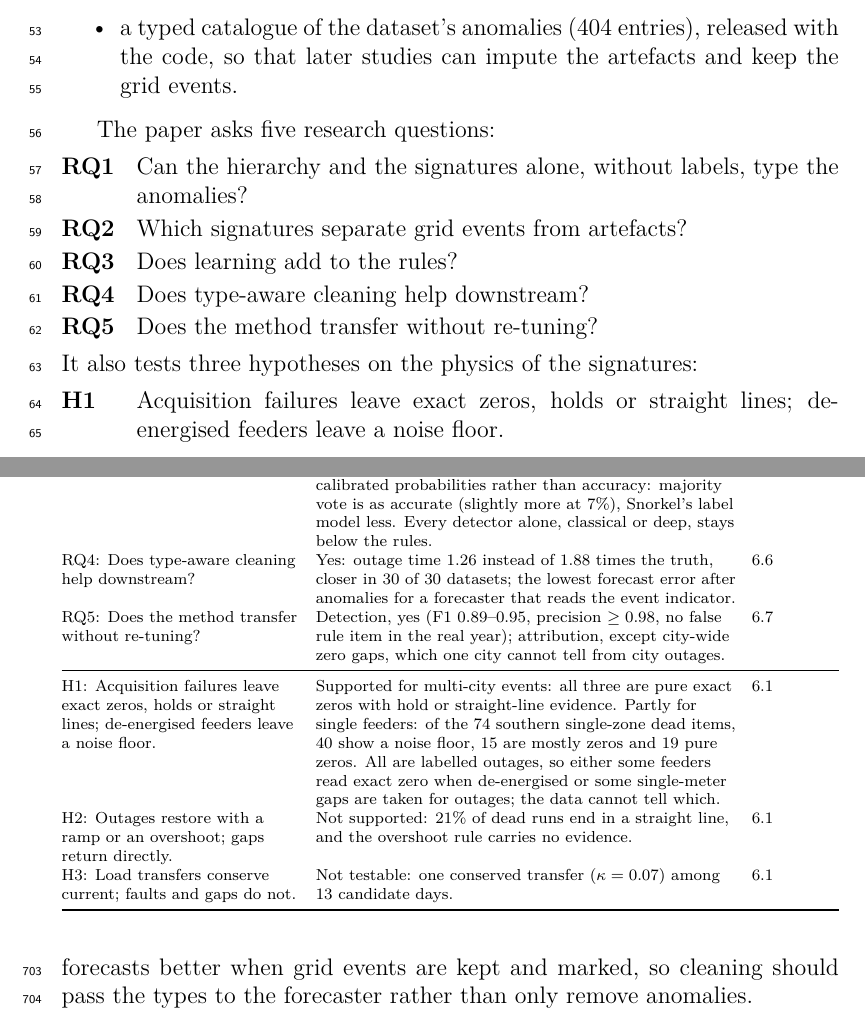
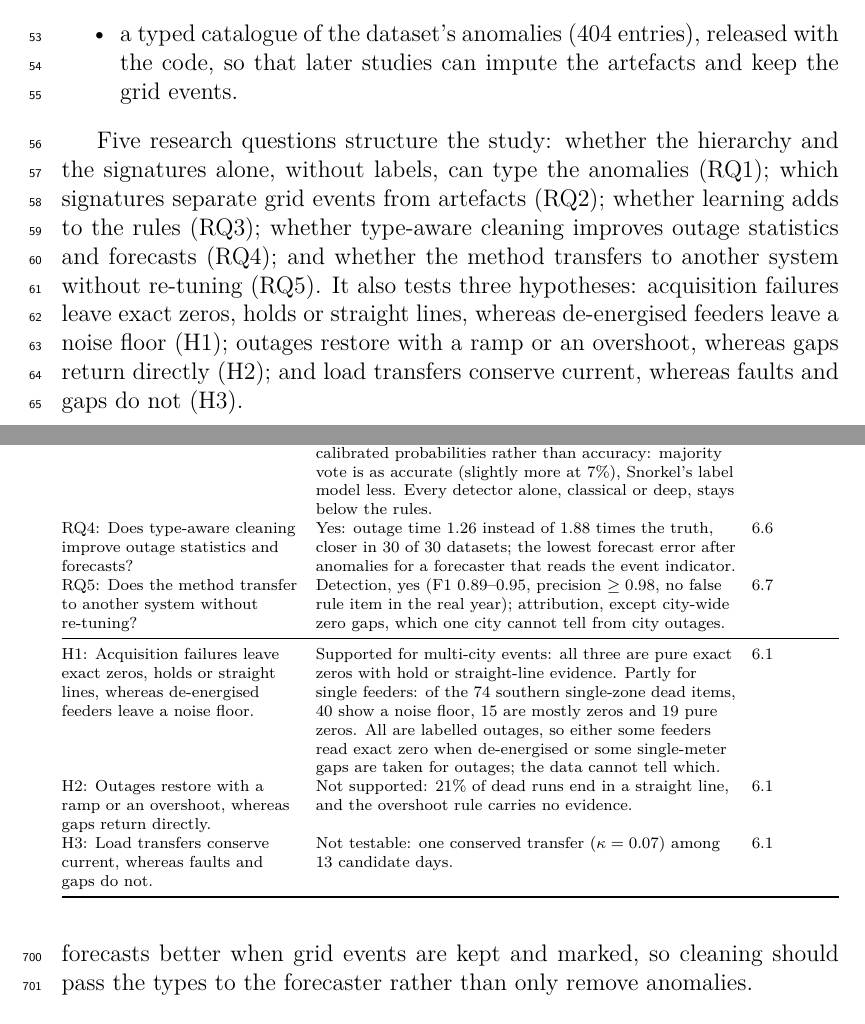
Before and after one commit to farah1902/grid-event-or-data-artefact, a LaTeX paper (paper/main.tex, which reads paper/sections/01_introduction.tex, paper/sections/07_discussion.tex): two parts of pages 3 and 36 of 45, joined at a grey line, cut so that both start at the same text. Compiled offline with pdfLaTeX.

Commit message:
Research questions and hypotheses written as one paragraph (D109)
Section 1 states the five questions as clauses with their labels and the three
hypotheses as testable contrasts; Table 10 uses the same words. Body text kept
at 8,100 words. The unused list environment is removed from the preamble.

Co-Authored-By: Claude Opus 5.5 <noreply@anthropic.com>

```diff
--- a/paper/main.tex
+++ b/paper/main.tex
@@ -39,12 +39,6 @@
 \newcommand{\floatbarrier}{\par\begingroup\let\@elt\relax
   \edef\@tempa{\@botlist\@deferlist\@dbldeferlist}\ifx\@tempa\@empty\else\clearpage\fi\endgroup}
 \makeatother
-
-% Research questions and hypotheses (D106): bold labels inside the text block, wrapped lines aligned with the text
-\newenvironment{labelledlist}{\begin{list}{}{%
-  \setlength{\labelwidth}{2.6em}\setlength{\labelsep}{0.6em}\setlength{\leftmargin}{3.2em}%
-  \setlength{\itemindent}{0pt}\setlength{\topsep}{4pt}\setlength{\itemsep}{2pt}\setlength{\parsep}{0pt}%
-  \renewcommand{\makelabel}[1]{\textbf{##1}\hfil}}}{\end{list}}
 
 % notation used throughout
 \usepackage{dsfont}
--- a/paper/sections/01_introduction.tex
+++ b/paper/sections/01_introduction.tex
@@ -19,18 +19,5 @@ This paper types each anomaly of a feeder record as an acquisition artefact or a
 \item a typed catalogue of the dataset's anomalies (404 entries), released with the code, so that later studies can impute the artefacts and keep the grid events.
 \end{itemize}
 
-The paper asks five research questions:
-\begin{labelledlist}
-\item[RQ1] Can the hierarchy and the signatures alone, without labels, type the anomalies?
-\item[RQ2] Which signatures separate grid events from artefacts?
-\item[RQ3] Does learning add to the rules?
-\item[RQ4] Does type-aware cleaning help downstream?
-\item[RQ5] Does the method transfer without re-tuning?
-\end{labelledlist}
-It also tests three hypotheses on the physics of the signatures:
-\begin{labelledlist}
-\item[H1] Acquisition failures leave exact zeros, holds or straight lines; de-energised feeders leave a noise floor.
-\item[H2] Outages restore with a ramp or an overshoot; gaps return directly.
-\item[H3] Load transfers conserve current; faults and gaps do not.
-\end{labelledlist}
+Five research questions structure the study: whether the hierarchy and the signatures alone, without labels, can type the anomalies (RQ1); which signatures separate grid events from artefacts (RQ2); whether learning adds to the rules (RQ3); whether type-aware cleaning improves outage statistics and forecasts (RQ4); and whether the method transfers to another system without re-tuning (RQ5). It also tests three hypotheses: acquisition failures leave exact zeros, holds or straight lines, whereas de-energised feeders leave a noise floor (H1); outages restore with a ramp or an overshoot, whereas gaps return directly (H2); and load transfers conserve current, whereas faults and gaps do not (H3).
 
--- a/paper/sections/07_discussion.tex
+++ b/paper/sections/07_discussion.tex
@@ -23,12 +23,12 @@ Question & Answer & Evidence \\
 RQ1: Can the hierarchy and the signatures alone, without labels, type the anomalies? & Yes on injected events that copy the rules' signatures: attribution macro-F1 0.90--0.94 with ECE 0.07--0.10. On the real data the labels are stable across restarts but not validated against external records. & \ref{sec:res-ws}, \ref{sec:res-attribution} \\
 RQ2: Which signatures separate grid events from artefacts? & Holds and straight-line fills, alone or simultaneous across zones and cities ($\log(a/b) = 2.3$--$4.0$); the exact-zero share helps; restoration overshoot does not ($\log(a/b) = 0.12$). & \ref{sec:res-telemetry}, Table~\ref{tab:rules} \\
 RQ3: Does learning add to the rules? & In detection, recall the rules cannot have (untyped shocks, partial drops, missed city outages); event F1 rises at 7\% or with each method's own alarms excluded, and falls under zone-strict matching. In attribution, calibrated probabilities rather than accuracy: majority vote is as accurate (slightly more at 7\%), Snorkel's label model less. Every detector alone, classical or deep, stays below the rules. & \ref{sec:res-detection}, \ref{sec:res-attribution} \\
-RQ4: Does type-aware cleaning help downstream? & Yes: outage time 1.26 instead of 1.88 times the truth, closer in 30 of 30 datasets; the lowest forecast error after anomalies for a forecaster that reads the event indicator. & \ref{sec:res-downstream} \\
-RQ5: Does the method transfer without re-tuning? & Detection, yes (F1 0.89--0.95, precision $\geq 0.98$, no false rule item in the real year); attribution, except city-wide zero gaps, which one city cannot tell from city outages. & \ref{sec:res-transfer} \\
+RQ4: Does type-aware cleaning improve outage statistics and forecasts? & Yes: outage time 1.26 instead of 1.88 times the truth, closer in 30 of 30 datasets; the lowest forecast error after anomalies for a forecaster that reads the event indicator. & \ref{sec:res-downstream} \\
+RQ5: Does the method transfer to another system without re-tuning? & Detection, yes (F1 0.89--0.95, precision $\geq 0.98$, no false rule item in the real year); attribution, except city-wide zero gaps, which one city cannot tell from city outages. & \ref{sec:res-transfer} \\
 \midrule
-H1: Acquisition failures leave exact zeros, holds or straight lines; de-energised feeders leave a noise floor. & Supported for multi-city events: all three are pure exact zeros with hold or straight-line evidence. Partly for single feeders: of the 74 southern single-zone dead items, 40 show a noise floor, 15 are mostly zeros and 19 pure zeros. All are labelled outages, so either some feeders read exact zero when de-energised or some single-meter gaps are taken for outages; the data cannot tell which. & \ref{sec:res-telemetry} \\
-H2: Outages restore with a ramp or an overshoot; gaps return directly. & Not supported: 21\% of dead runs end in a straight line, and the overshoot rule carries no evidence. & \ref{sec:res-telemetry} \\
-H3: Load transfers conserve current; faults and gaps do not. & Not testable: one conserved transfer ($\kappa = 0.07$) among 13 candidate days. & \ref{sec:res-telemetry} \\
+H1: Acquisition failures leave exact zeros, holds or straight lines, whereas de-energised feeders leave a noise floor. & Supported for multi-city events: all three are pure exact zeros with hold or straight-line evidence. Partly for single feeders: of the 74 southern single-zone dead items, 40 show a noise floor, 15 are mostly zeros and 19 pure zeros. All are labelled outages, so either some feeders read exact zero when de-energised or some single-meter gaps are taken for outages; the data cannot tell which. & \ref{sec:res-telemetry} \\
+H2: Outages restore with a ramp or an overshoot, whereas gaps return directly. & Not supported: 21\% of dead runs end in a straight line, and the overshoot rule carries no evidence. & \ref{sec:res-telemetry} \\
+H3: Load transfers conserve current, whereas faults and gaps do not. & Not testable: one conserved transfer ($\kappa = 0.07$) among 13 candidate days. & \ref{sec:res-telemetry} \\
 \bottomrule
 \end{tabularx}
 \end{table}
```
Also changed, not shown: docs/decisions.md (+7 -0 lines), docs/research_log.md (+2 -0 lines), README.md, docs/README.md, paper/README.md, paper/main.pdf, paper/sections/01_introduction.tex (2 more changed lines).
